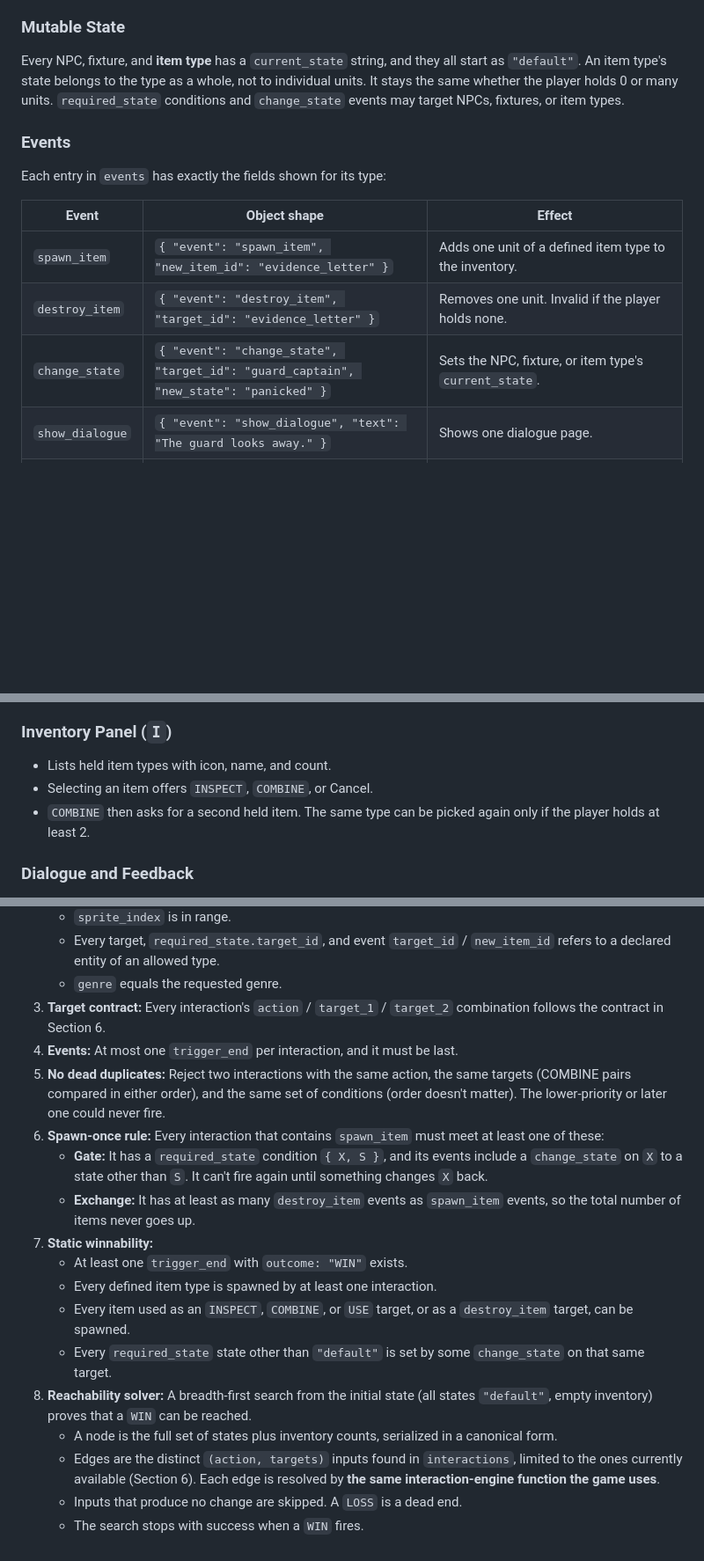
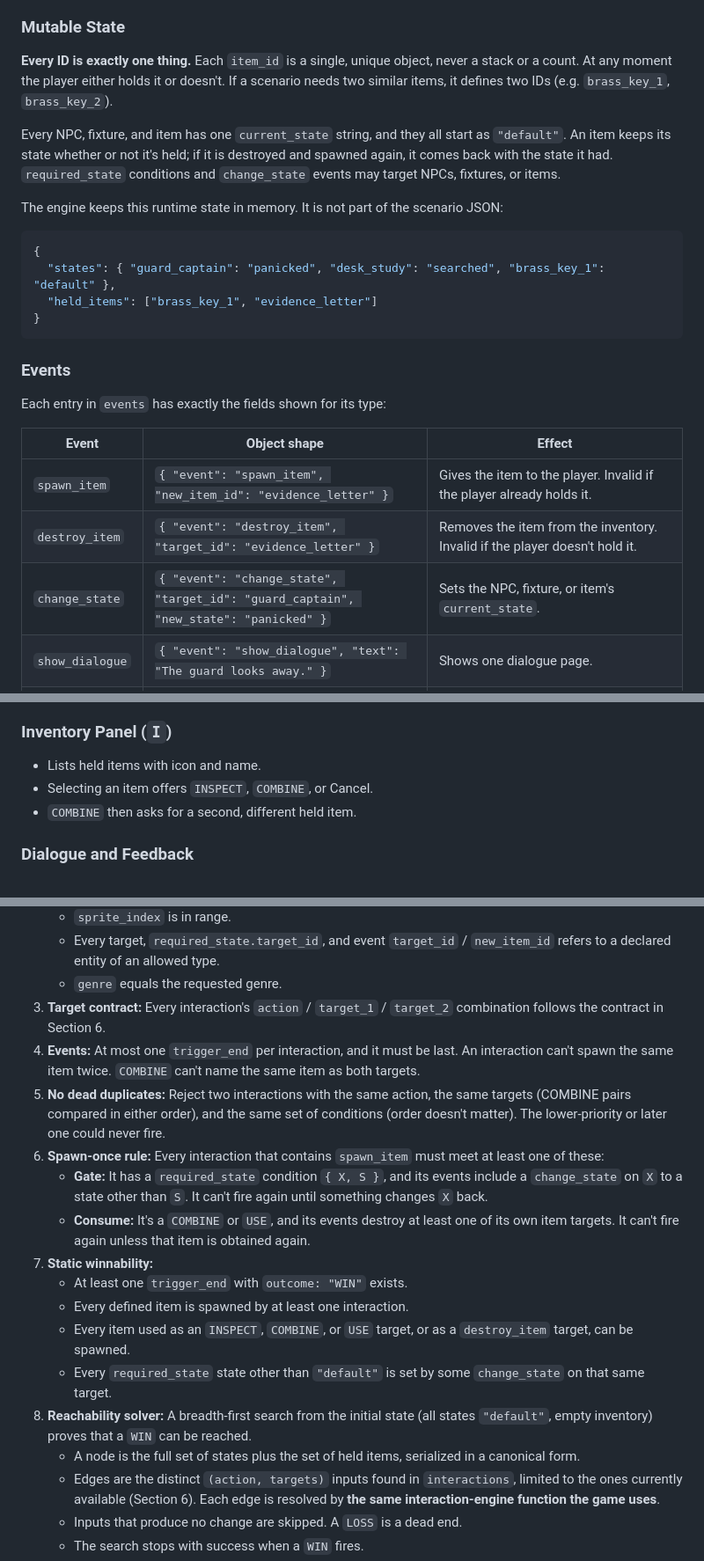
Before and after one commit to TateTTW/Unscripted, a Markdown page: PLAN.md, 3 parts joined by grey strips. Shown at 88% size. GitHub-like rendering; blank space fills up the shorter version.

Commit message:
more ai revisions

````diff
--- a/PLAN.md
+++ b/PLAN.md
@@ -206,7 +206,18 @@ Unknown fields are rejected. All fields are required. `target_2` is the only fie
 
 ### Mutable State
 
-Every NPC, fixture, and **item type** has a `current_state` string, and they all start as `"default"`. An item type's state belongs to the type as a whole, not to individual units. It stays the same whether the player holds 0 or many units. `required_state` conditions and `change_state` events may target NPCs, fixtures, or item types.
+**Every ID is exactly one thing.** Each `item_id` is a single, unique object, never a stack or a count. At any moment the player either holds it or doesn't. If a scenario needs two similar items, it defines two IDs (e.g. `brass_key_1`, `brass_key_2`).
+
+Every NPC, fixture, and item has one `current_state` string, and they all start as `"default"`. An item keeps its state whether or not it's held; if it is destroyed and spawned again, it comes back with the state it had. `required_state` conditions and `change_state` events may target NPCs, fixtures, or items.
+
+The engine keeps this runtime state in memory. It is not part of the scenario JSON:
+
+```json
+{
+  "states": { "guard_captain": "panicked", "desk_study": "searched", "brass_key_1": "default" },
+  "held_items": ["brass_key_1", "evidence_letter"]
+}
+```
 
 ### Events
 
@@ -214,9 +225,9 @@ Each entry in `events` has exactly the fields shown for its type:
 
 | Event | Object shape | Effect |
 |---|---|---|
-| `spawn_item` | `{ "event": "spawn_item", "new_item_id": "evidence_letter" }` | Adds one unit of a defined item type to the inventory. |
-| `destroy_item` | `{ "event": "destroy_item", "target_id": "evidence_letter" }` | Removes one unit. Invalid if the player holds none. |
-| `change_state` | `{ "event": "change_state", "target_id": "guard_captain", "new_state": "panicked" }` | Sets the NPC, fixture, or item type's `current_state`. |
+| `spawn_item` | `{ "event": "spawn_item", "new_item_id": "evidence_letter" }` | Gives the item to the player. Invalid if the player already holds it. |
+| `destroy_item` | `{ "event": "destroy_item", "target_id": "evidence_letter" }` | Removes the item from the inventory. Invalid if the player doesn't hold it. |
+| `change_state` | `{ "event": "change_state", "target_id": "guard_captain", "new_state": "panicked" }` | Sets the NPC, fixture, or item's `current_state`. |
 | `show_dialogue` | `{ "event": "show_dialogue", "text": "The guard looks away." }` | Shows one dialogue page. |
 | `trigger_end` | `{ "event": "trigger_end", "outcome": "WIN", "text": "You escaped with the evidence." }` | Ends the game with `WIN` or `LOSS`. At most once per interaction, and it must be the last event. |
 
@@ -306,9 +317,9 @@ One generic handler runs every interaction. No item or character has custom hard
 
 ### Inventory Panel (`I`)
 
-- Lists held item types with icon, name, and count.
+- Lists held items with icon and name.
 - Selecting an item offers `INSPECT`, `COMBINE`, or Cancel.
-- `COMBINE` then asks for a second held item. The same type can be picked again only if the player holds at least 2.
+- `COMBINE` then asks for a second, different held item.
 
 ### Dialogue and Feedback
 
@@ -405,18 +416,18 @@ The validator collects **all** errors as readable messages (they feed the repair
    - Every target, `required_state.target_id`, and event `target_id` / `new_item_id` refers to a declared entity of an allowed type.
    - `genre` equals the requested genre.
 3. **Target contract:** Every interaction's `action` / `target_1` / `target_2` combination follows the contract in Section 6.
-4. **Events:** At most one `trigger_end` per interaction, and it must be last.
+4. **Events:** At most one `trigger_end` per interaction, and it must be last. An interaction can't spawn the same item twice. `COMBINE` can't name the same item as both targets.
 5. **No dead duplicates:** Reject two interactions with the same action, the same targets (COMBINE pairs compared in either order), and the same set of conditions (order doesn't matter). The lower-priority or later one could never fire.
 6. **Spawn-once rule:** Every interaction that contains `spawn_item` must meet at least one of these:
    - **Gate:** It has a `required_state` condition `{ X, S }`, and its events include a `change_state` on `X` to a state other than `S`. It can't fire again until something changes `X` back.
-   - **Exchange:** It has at least as many `destroy_item` events as `spawn_item` events, so the total number of items never goes up.
+   - **Consume:** It's a `COMBINE` or `USE`, and its events destroy at least one of its own item targets. It can't fire again unless that item is obtained again.
 7. **Static winnability:**
    - At least one `trigger_end` with `outcome: "WIN"` exists.
-   - Every defined item type is spawned by at least one interaction.
+   - Every defined item is spawned by at least one interaction.
    - Every item used as an `INSPECT`, `COMBINE`, or `USE` target, or as a `destroy_item` target, can be spawned.
    - Every `required_state` state other than `"default"` is set by some `change_state` on that same target.
 8. **Reachability solver:** A breadth-first search from the initial state (all states `"default"`, empty inventory) proves that a `WIN` can be reached.
-   - A node is the full set of states plus inventory counts, serialized in a canonical form.
+   - A node is the full set of states plus the set of held items, serialized in a canonical form.
    - Edges are the distinct `(action, targets)` inputs found in `interactions`, limited to the ones currently available (Section 6). Each edge is resolved by **the same interaction-engine function the game uses**.
    - Inputs that produce no change are skipped. A `LOSS` is a dead end.
    - The search stops with success when a `WIN` fires.
````
Also changed, not shown: other parts of PLAN.md (+7 -7 lines).
